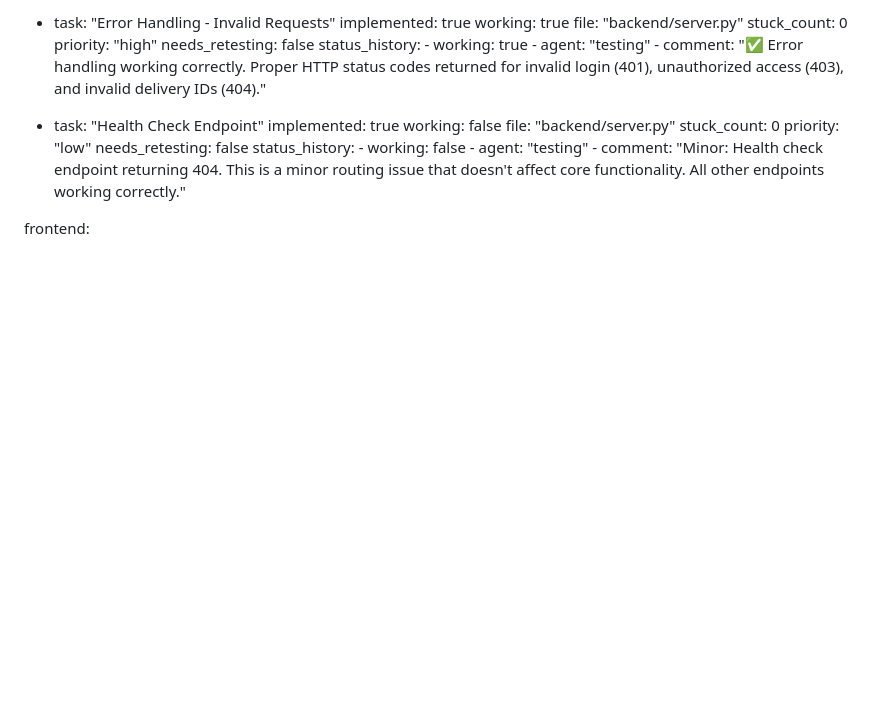
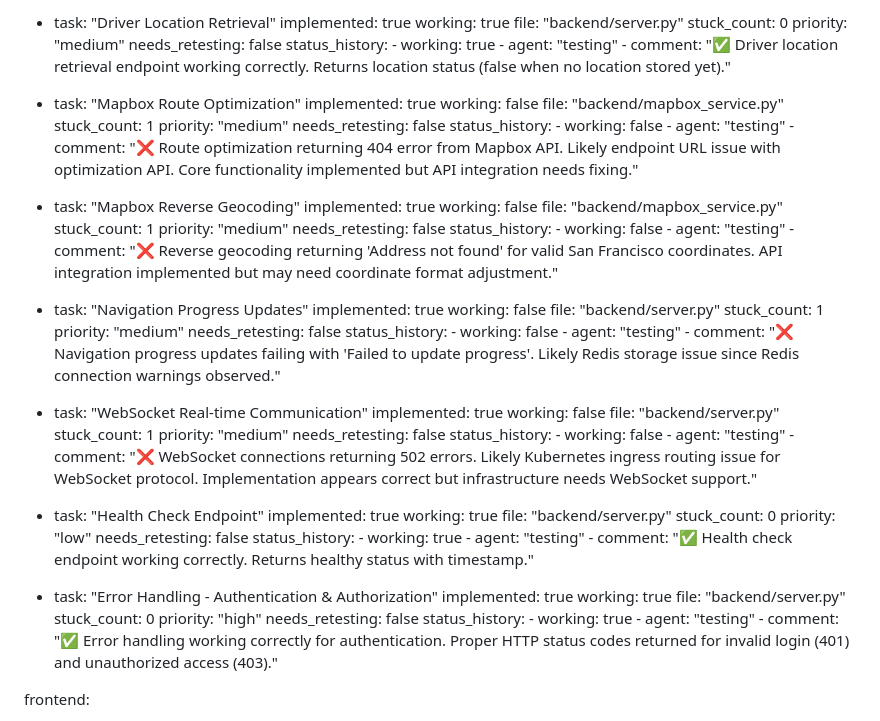
Before and after one commit to awharu/Drive_easy, a Markdown page: test_result.md, the part around one of its changes. Rendered like a GitHub page; blank space fills up the shorter version.

```diff
--- a/test_result.md
+++ b/test_result.md
@@ -215,5 +251,77 @@ backend:
 
-  - task: "Error Handling - Invalid Requests"
+  - task: "Driver Location Retrieval"
+    implemented: true
+    working: true
+    file: "backend/server.py"
+    stuck_count: 0
+    priority: "medium"
+    needs_retesting: false
+    status_history:
+        - working: true
+        - agent: "testing"
+        - comment: "✅ Driver location retrieval endpoint working correctly. Returns location status (false when no location stored yet)."
+
+  - task: "Mapbox Route Optimization"
+    implemented: true
+    working: false
+    file: "backend/mapbox_service.py"
+    stuck_count: 1
+    priority: "medium"
+    needs_retesting: false
+    status_history:
+        - working: false
+        - agent: "testing"
+        - comment: "❌ Route optimization returning 404 error from Mapbox API. Likely endpoint URL issue with optimization API. Core functionality implemented but API integration needs fixing."
+
+  - task: "Mapbox Reverse Geocoding"
+    implemented: true
+    working: false
+    file: "backend/mapbox_service.py"
+    stuck_count: 1
+    priority: "medium"
+    needs_retesting: false
+    status_history:
+        - working: false
+        - agent: "testing"
+        - comment: "❌ Reverse geocoding returning 'Address not found' for valid San Francisco coordinates. API integration implemented but may need coordinate format adjustment."
+
+  - task: "Navigation Progress Updates"
+    implemented: true
+    working: false
+    file: "backend/server.py"
+    stuck_count: 1
+    priority: "medium"
+    needs_retesting: false
+    status_history:
+        - working: false
+        - agent: "testing"
+        - comment: "❌ Navigation progress updates failing with 'Failed to update progress'. Likely Redis storage issue since Redis connection warnings observed."
+
+  - task: "WebSocket Real-time Communication"
+    implemented: true
+    working: false
+    file: "backend/server.py"
+    stuck_count: 1
+    priority: "medium"
+    needs_retesting: false
+    status_history:
+        - working: false
+        - agent: "testing"
+        - comment: "❌ WebSocket connections returning 502 errors. Likely Kubernetes ingress routing issue for WebSocket protocol. Implementation appears correct but infrastructure needs WebSocket support."
+
+  - task: "Health Check Endpoint"
+    implemented: true
+    working: true
+    file: "backend/server.py"
+    stuck_count: 0
+    priority: "low"
+    needs_retesting: false
+    status_history:
+        - working: true
+        - agent: "testing"
+        - comment: "✅ Health check endpoint working correctly. Returns healthy status with timestamp."
+
+  - task: "Error Handling - Authentication & Authorization"
     implemented: true
     working: true
     file: "backend/server.py"
@@ -223,19 +331,7 @@ backend:
     status_history:
         - working: true
         - agent: "testing"
-        - comment: "✅ Error handling working correctly. Proper HTTP status codes returned for invalid login (401), unauthorized access (403), and invalid delivery IDs (404)."
-
-  - task: "Health Check Endpoint"
-    implemented: true
-    working: false
-    file: "backend/server.py"
-    stuck_count: 0
-    priority: "low"
-    needs_retesting: false
-    status_history:
-        - working: false
-        - agent: "testing"
-        - comment: "Minor: Health check endpoint returning 404. This is a minor routing issue that doesn't affect core functionality. All other endpoints working correctly."
+        - comment: "✅ Error handling working correctly for authentication. Proper HTTP status codes returned for invalid login (401) and unauthorized access (403)."
 
 frontend:
   - task: "Login Screen - Authentication UI"
```
Also changed, not shown: other parts of test_result.md (+46 -10 lines).
